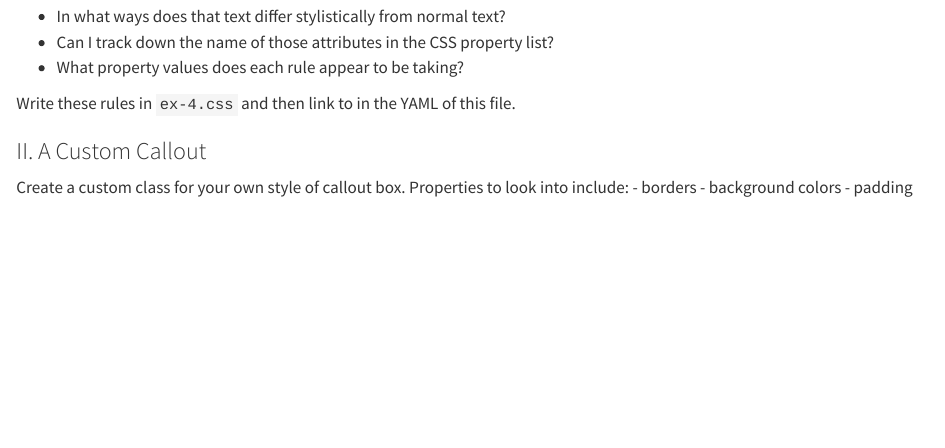
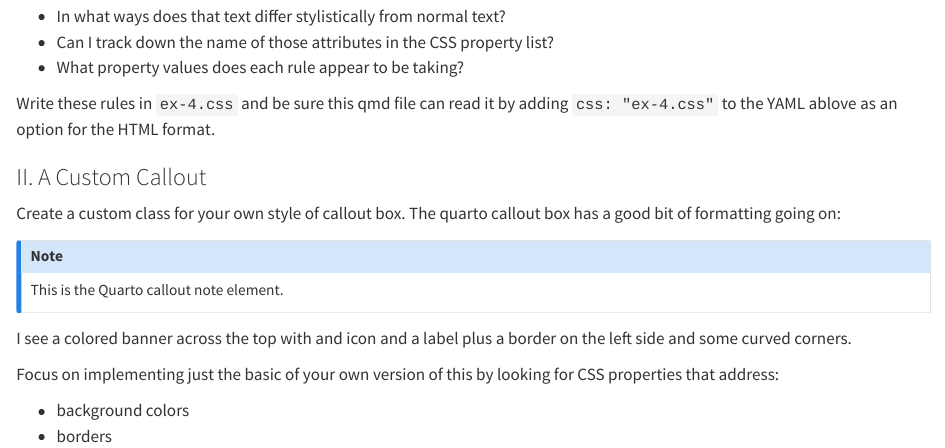
Before and after one commit to rmd-to-quarto/polishing-documents, a Quarto document (ex-4.qmd): the page in a window 1100 px wide, from 180 px down. Rendered offline with R 4.5, knitr and Pandoc in place of Quarto, with nearby package versions.

Commit message:
add more scaffolding

```diff
--- a/ex-4.qmd
+++ b/ex-4.qmd
@@ -1,6 +1,8 @@
 ---
 title: "Exercise 4"
-format: html
+format:
+  html:
+    css: "ex-4.css"
 ---
 
 ### I. Typography for Elements
@@ -11,11 +13,20 @@ Do your best to recreate the styles seen on the Exercise 4 slide for Inline, Blo
 - Can I track down the name of those attributes in the CSS property list?
 - What property values does each rule appear to be taking?
 
-Write these rules in `ex-4.css` and then link to in the YAML of this file.
+Write these rules in `ex-4.css` and be sure this qmd file can read it by adding `css: "ex-4.css"` to the  YAML ablove as an option for the HTML format.
+
 
 ### II. A Custom Callout
 
-Create a custom class for your own style of callout box. Properties to look into include:
+Create a custom class for your own style of callout box. The quarto callout box has a good bit of formatting going on:
+
+:::{.callout-note}
+This is the Quarto callout note element.
+:::
+
+I see a colored banner across the top with and icon and a label plus a border on the left side and some curved corners.
+
+Focus on implementing just the basic of your own version of this by looking for CSS properties that address:
+
+- background colors
 - borders
-- background colors
-- padding
```
